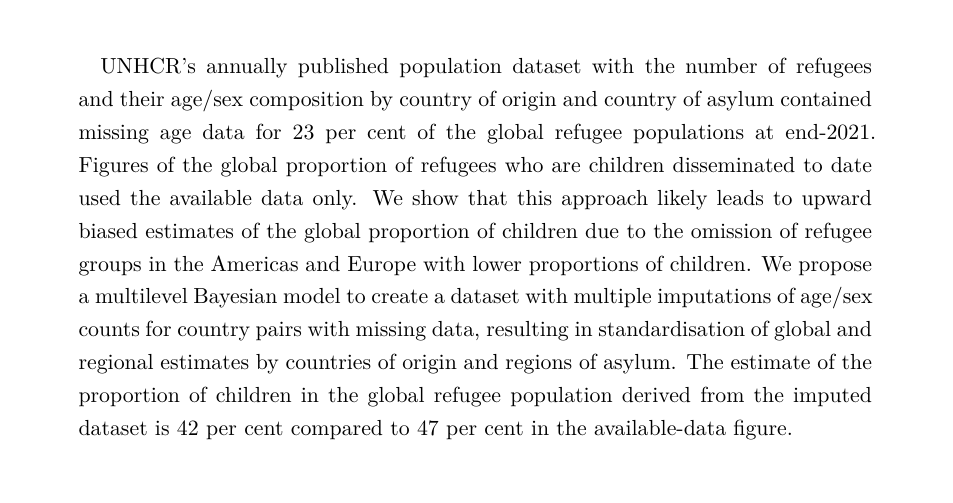
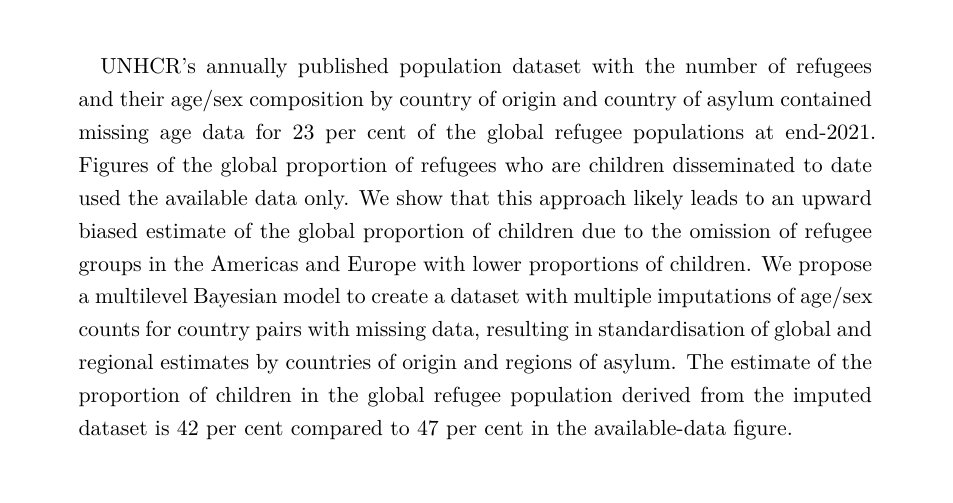
Before and after one commit to sebastiansteinmueller/ref-demographics-imputation, a Quarto document (paper.qmd): part of page 1 of 15, cut so that both start at the same text. Rendered offline with R 4.5, knitr and Pandoc in place of Quarto, then LaTeX, with nearby package versions; some code elsewhere in the file could not run offline.

Commit message:
small edits, final IFMS draft version of paper

```diff
--- a/paper.qmd
+++ b/paper.qmd
@@ -1,7 +1,7 @@
 ---
 title: "Filling in data gaps on refugee children: Statistical imputation for missing count data"
 author: Jan Beise, Yukun Pei (UNICEF); Sebastian Steinmueller (UNHCR)
-abstract: UNHCR's annually published population dataset with the number of refugees and their age/sex composition by country of origin and country of asylum contained missing age data for 23 per cent of the global refugee populations at end-2021. Figures of the global proportion of refugees who are children disseminated to date used the available data only. We show that this approach likely leads to upward biased estimates of the global proportion of children due to the omission of refugee groups in the Americas and Europe with lower proportions of children. We propose a multilevel Bayesian model to create a dataset with multiple imputations of age/sex counts for country pairs with missing data, resulting in standardisation of global and regional estimates by countries of origin and regions of asylum. The estimate of the proportion of children in the global refugee population derived from the imputed dataset is 42 per cent compared to 47 per cent in the available-data figure.
+abstract: UNHCR's annually published population dataset with the number of refugees and their age/sex composition by country of origin and country of asylum contained missing age data for 23 per cent of the global refugee populations at end-2021. Figures of the global proportion of refugees who are children disseminated to date used the available data only. We show that this approach likely leads to an upward biased estimate of the global proportion of children due to the omission of refugee groups in the Americas and Europe with lower proportions of children. We propose a multilevel Bayesian model to create a dataset with multiple imputations of age/sex counts for country pairs with missing data, resulting in standardisation of global and regional estimates by countries of origin and regions of asylum. The estimate of the proportion of children in the global refugee population derived from the imputed dataset is 42 per cent compared to 47 per cent in the available-data figure.
 format: pdf
 bibliography: references.bib
 execute:
```
Also changed, not shown: paper_ifms.pdf (added).
